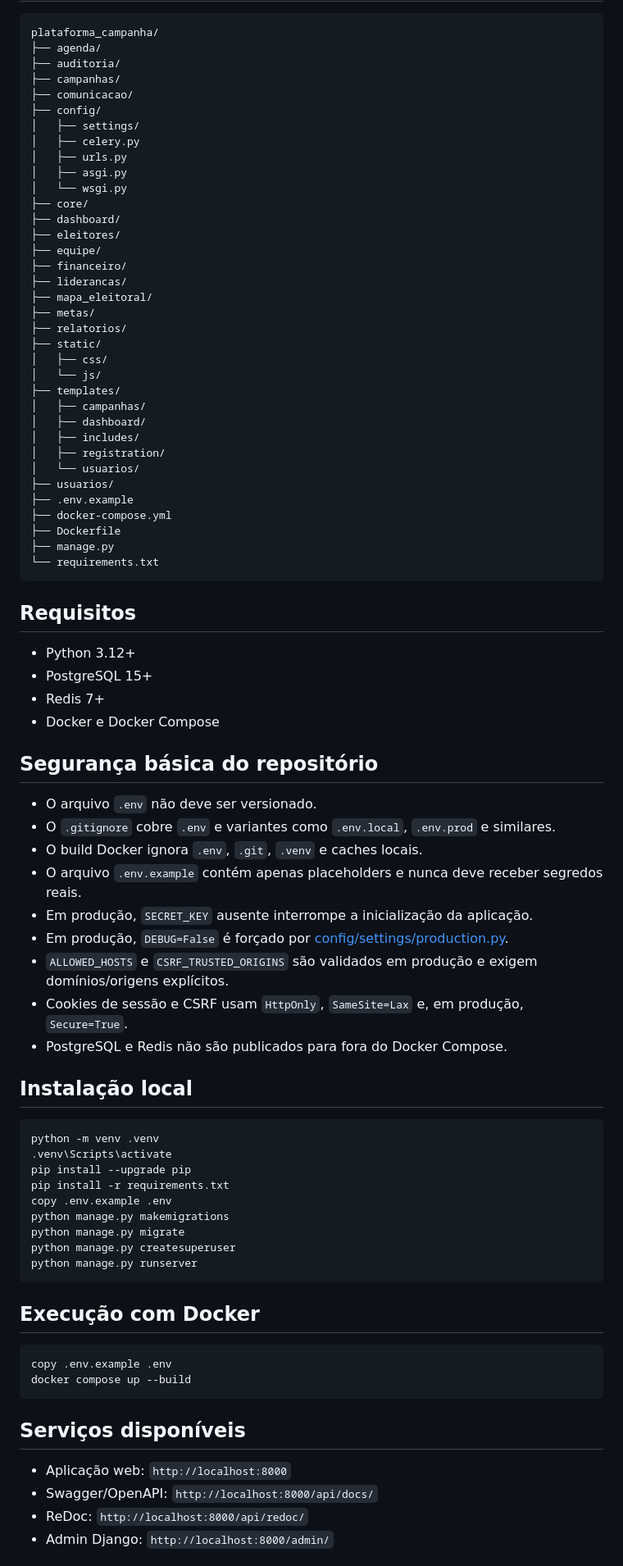
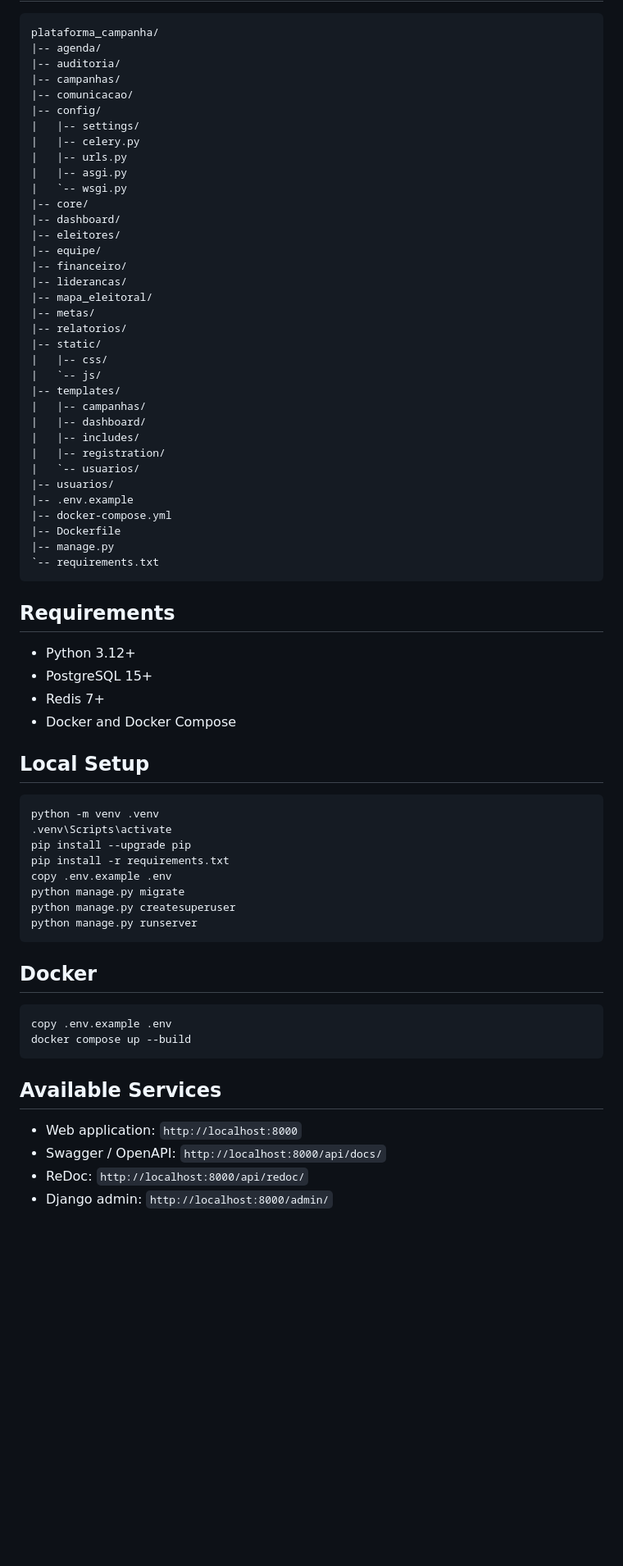
Before and after one commit to jhonwictordev/plataforma-campanha, a Markdown page: README.md, the part around one of its changes. Shown at 82% size. Drawn GitHub-style; blank space fills up the shorter version.

Commit message:
docs: update README

````diff
--- a/README.md
+++ b/README.md
@@ -14,62 +44,50 @@ Sistema web modular para gestão de campanhas políticas com foco em operação
 
 ```text
 plataforma_campanha/
-├── agenda/
-├── auditoria/
-├── campanhas/
-├── comunicacao/
-├── config/
-│   ├── settings/
-│   ├── celery.py
-│   ├── urls.py
-│   ├── asgi.py
-│   └── wsgi.py
-├── core/
-├── dashboard/
-├── eleitores/
-├── equipe/
-├── financeiro/
-├── liderancas/
-├── mapa_eleitoral/
-├── metas/
-├── relatorios/
-├── static/
-│   ├── css/
-│   └── js/
-├── templates/
-│   ├── campanhas/
-│   ├── dashboard/
-│   ├── includes/
-│   ├── registration/
-│   └── usuarios/
-├── usuarios/
-├── .env.example
-├── docker-compose.yml
-├── Dockerfile
-├── manage.py
-└── requirements.txt
+|-- agenda/
+|-- auditoria/
+|-- campanhas/
+|-- comunicacao/
+|-- config/
+|   |-- settings/
+|   |-- celery.py
+|   |-- urls.py
+|   |-- asgi.py
+|   `-- wsgi.py
+|-- core/
+|-- dashboard/
+|-- eleitores/
+|-- equipe/
+|-- financeiro/
+|-- liderancas/
+|-- mapa_eleitoral/
+|-- metas/
+|-- relatorios/
+|-- static/
+|   |-- css/
+|   `-- js/
+|-- templates/
+|   |-- campanhas/
+|   |-- dashboard/
+|   |-- includes/
+|   |-- registration/
+|   `-- usuarios/
+|-- usuarios/
+|-- .env.example
+|-- docker-compose.yml
+|-- Dockerfile
+|-- manage.py
+`-- requirements.txt
 ```
 
-## Requisitos
+## Requirements
 
 - Python 3.12+
 - PostgreSQL 15+
 - Redis 7+
-- Docker e Docker Compose
+- Docker and Docker Compose
 
-## Segurança básica do repositório
-
-- O arquivo `.env` não deve ser versionado.
-- O `.gitignore` cobre `.env` e variantes como `.env.local`, `.env.prod` e similares.
-- O build Docker ignora `.env`, `.git`, `.venv` e caches locais.
-- O arquivo `.env.example` contém apenas placeholders e nunca deve receber segredos reais.
-- Em produção, `SECRET_KEY` ausente interrompe a inicialização da aplicação.
-- Em produção, `DEBUG=False` é forçado por [config/settings/production.py](/C:/Users/jhon/Documents/New%20project/plataforma_campanha/config/settings/production.py).
-- `ALLOWED_HOSTS` e `CSRF_TRUSTED_ORIGINS` são validados em produção e exigem domínios/origens explícitos.
-- Cookies de sessão e CSRF usam `HttpOnly`, `SameSite=Lax` e, em produção, `Secure=True`.
-- PostgreSQL e Redis não são publicados para fora do Docker Compose.
-
-## Instalação local
+## Local Setup
 
 ```bash
 python -m venv .venv
@@ -77,23 +95,22 @@ python -m venv .venv
 pip install --upgrade pip
 pip install -r requirements.txt
 copy .env.example .env
-python manage.py makemigrations
 python manage.py migrate
 python manage.py createsuperuser
 python manage.py runserver
 ```
 
-## Execução com Docker
+## Docker
 
 ```bash
 copy .env.example .env
 docker compose up --build
 ```
 
-## Serviços disponíveis
+## Available Services
 
-- Aplicação web: `http://localhost:8000`
-- Swagger/OpenAPI: `http://localhost:8000/api/docs/`
+- Web application: `http://localhost:8000`
+- Swagger / OpenAPI: `http://localhost:8000/api/docs/`
 - ReDoc: `http://localhost:8000/api/redoc/`
-- Admin Django: `http://localhost:8000/admin/`
+- Django admin: `http://localhost:8000/admin/`
 
````
Also changed, not shown: other parts of README.md (+55 -15 lines).
